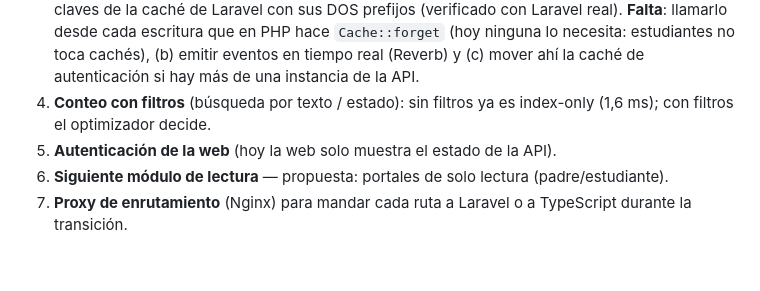
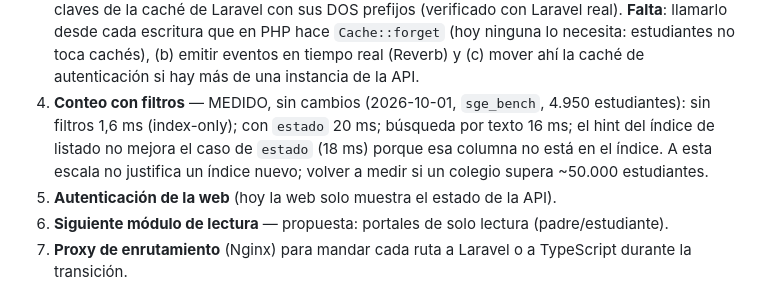
Before and after one commit to Adaury/ZuraEdu, a Markdown page: ts/README.md, the part around the change. Rendered like a GitHub page; blank space fills up the shorter version.

Commit message:
docs(ts): conteo con filtros medido; sin cambios a esta escala
Co-Authored-By: Claude Sonnet 5.5 <noreply@anthropic.com>

```diff
--- a/ts/README.md
+++ b/ts/README.md
@@ -229,7 +229,7 @@ así que el índice nuevo también le serviría (requiere una migración nueva d
    sus DOS prefijos (verificado con Laravel real). **Falta**: llamarlo desde cada escritura que en PHP hace `Cache::forget`
    (hoy ninguna lo necesita: estudiantes no toca cachés), (b) emitir eventos en tiempo real (Reverb) y (c) mover ahí la
    caché de autenticación si hay más de una instancia de la API.
-4. **Conteo con filtros** (búsqueda por texto / estado): sin filtros ya es index-only (1,6 ms); con filtros el optimizador decide.
+4. **Conteo con filtros** — MEDIDO, sin cambios (2026-10-01, `sge_bench`, 4.950 estudiantes): sin filtros 1,6 ms (index-only); con `estado` 20 ms; búsqueda por texto 16 ms; el hint del índice de listado no mejora el caso de `estado` (18 ms) porque esa columna no está en el índice. A esta escala no justifica un índice nuevo; volver a medir si un colegio supera ~50.000 estudiantes.
 5. **Autenticación de la web** (hoy la web solo muestra el estado de la API).
 6. **Siguiente módulo de lectura** — propuesta: portales de solo lectura (padre/estudiante).
 7. **Proxy de enrutamiento** (Nginx) para mandar cada ruta a Laravel o a TypeScript durante la transición.
```
